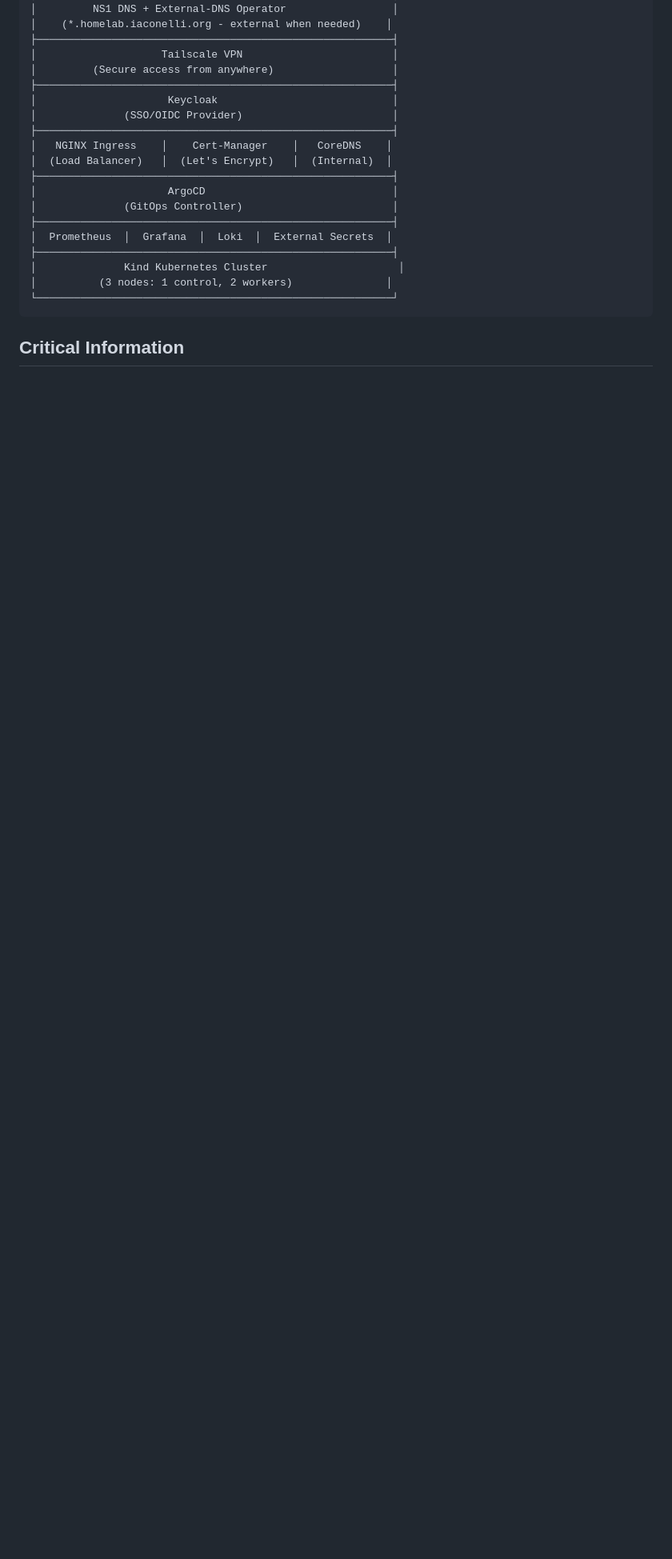
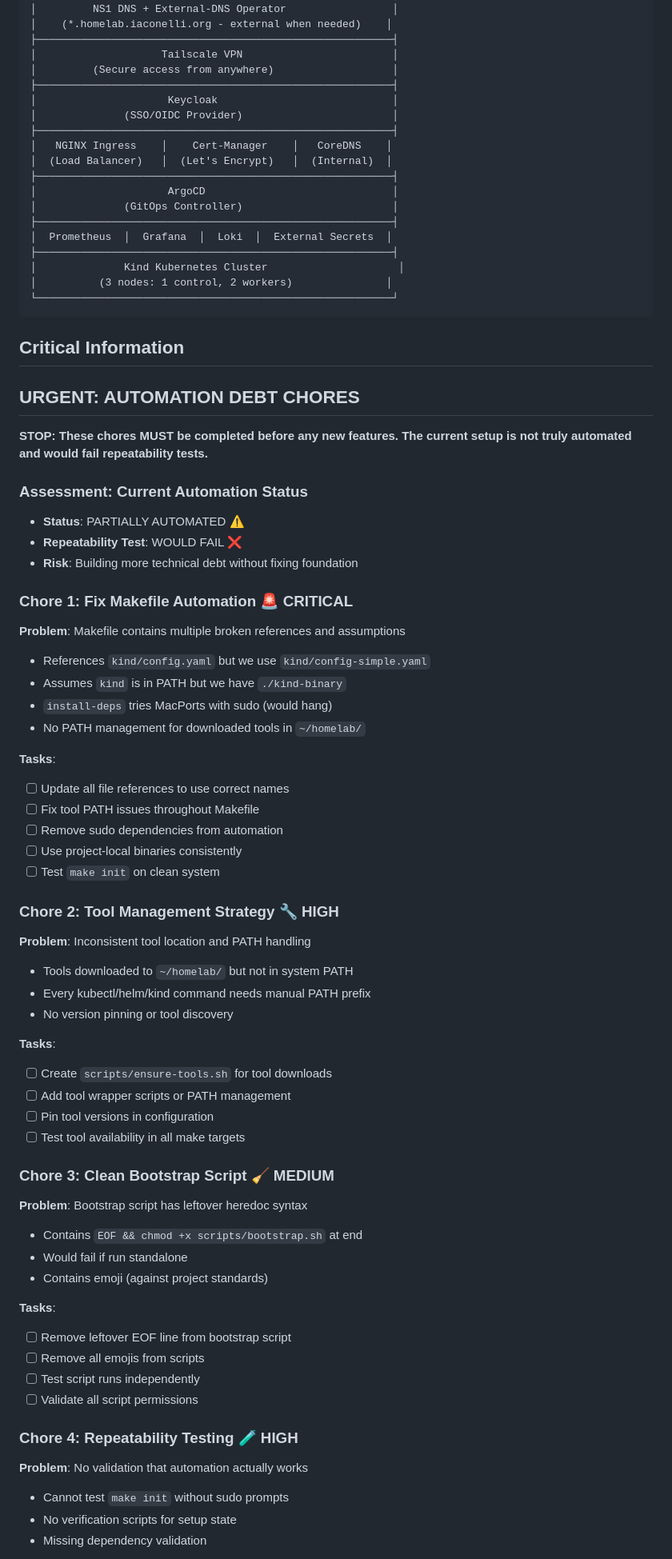
Before and after one commit to matdotcx/megalopolis, a Markdown page: IMPLEMENTATION_PLAN.md, the part around one of its changes. Shown at 80% size. Rendered like a GitHub page; blank space fills up the shorter version.

```diff
--- a/IMPLEMENTATION_PLAN.md
+++ b/IMPLEMENTATION_PLAN.md
@@ -48,3 +48,57 @@ This document outlines the complete implementation plan for building a productio
 
 ## Critical Information
 
+
+## URGENT: AUTOMATION DEBT CHORES
+
+**STOP: These chores MUST be completed before any new features. The current setup is not truly automated and would fail repeatability tests.**
+
+### Assessment: Current Automation Status
+- **Status**: PARTIALLY AUTOMATED ⚠️
+- **Repeatability Test**: WOULD FAIL ❌
+- **Risk**: Building more technical debt without fixing foundation
+
+### Chore 1: Fix Makefile Automation 🚨 CRITICAL
+**Problem**: Makefile contains multiple broken references and assumptions
+- References `kind/config.yaml` but we use `kind/config-simple.yaml`
+- Assumes `kind` is in PATH but we have `./kind-binary`
+- `install-deps` tries MacPorts with sudo (would hang)
+- No PATH management for downloaded tools in `~/homelab/`
+
+**Tasks**:
+- [ ] Update all file references to use correct names
+- [ ] Fix tool PATH issues throughout Makefile
+- [ ] Remove sudo dependencies from automation
+- [ ] Use project-local binaries consistently
+- [ ] Test `make init` on clean system
+
+### Chore 2: Tool Management Strategy 🔧 HIGH
+**Problem**: Inconsistent tool location and PATH handling
+- Tools downloaded to `~/homelab/` but not in system PATH
+- Every kubectl/helm/kind command needs manual PATH prefix
+- No version pinning or tool discovery
+
+**Tasks**:
+- [ ] Create `scripts/ensure-tools.sh` for tool downloads
+- [ ] Add tool wrapper scripts or PATH management
+- [ ] Pin tool versions in configuration
+- [ ] Test tool availability in all make targets
+
+### Chore 3: Clean Bootstrap Script 🧹 MEDIUM
+**Problem**: Bootstrap script has leftover heredoc syntax
+- Contains `EOF && chmod +x scripts/bootstrap.sh` at end
+- Would fail if run standalone
+- Contains emoji (against project standards)
+
+**Tasks**:
+- [ ] Remove leftover EOF line from bootstrap script
+- [ ] Remove all emojis from scripts
+- [ ] Test script runs independently
+- [ ] Validate all script permissions
+
+### Chore 4: Repeatability Testing 🧪 HIGH
+**Problem**: No validation that automation actually works
+- Cannot test `make init` without sudo prompts
+- No verification scripts for setup state
+- Missing dependency validation
+
```
Also changed, not shown: other parts of IMPLEMENTATION_PLAN.md (+37 -0 lines).
